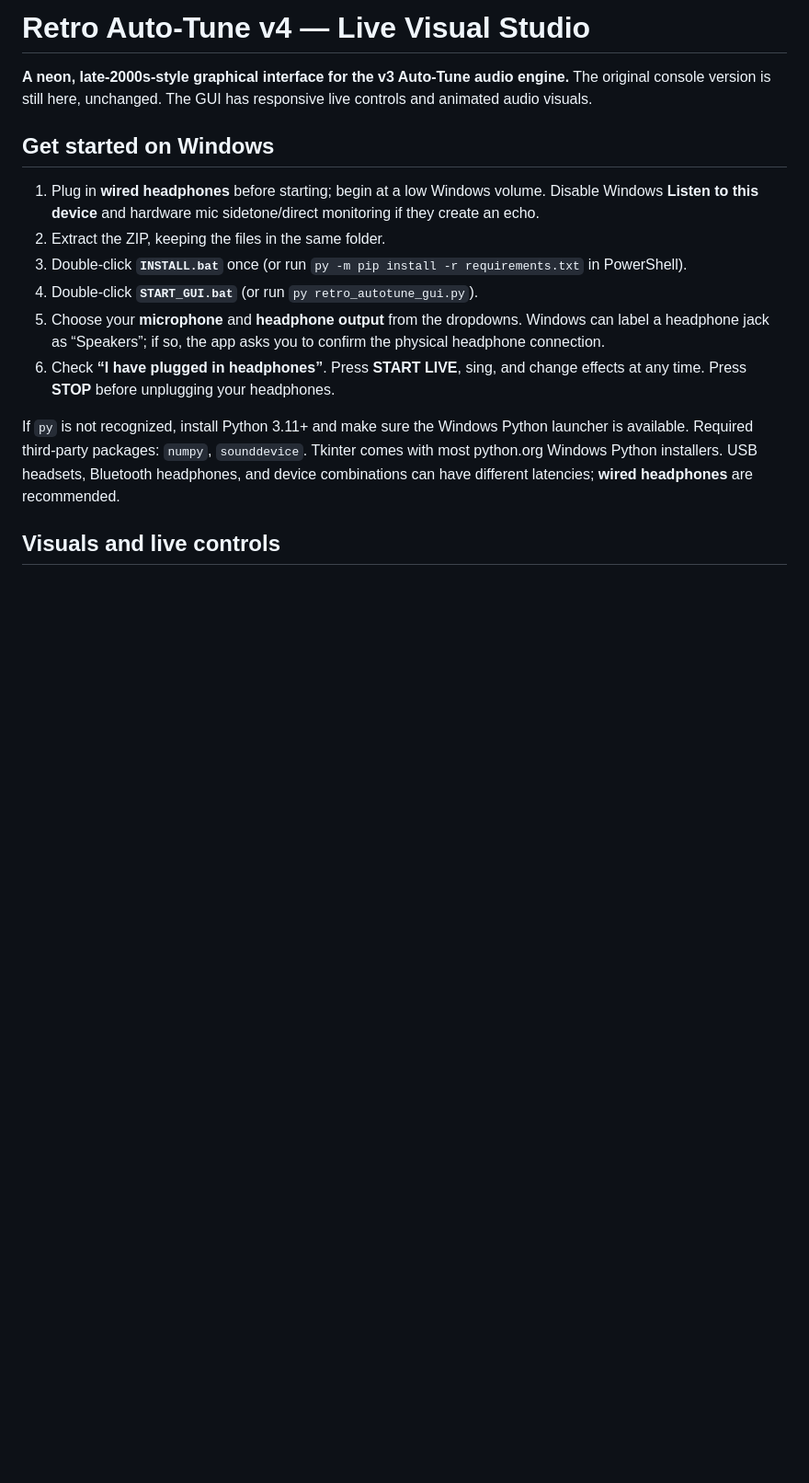
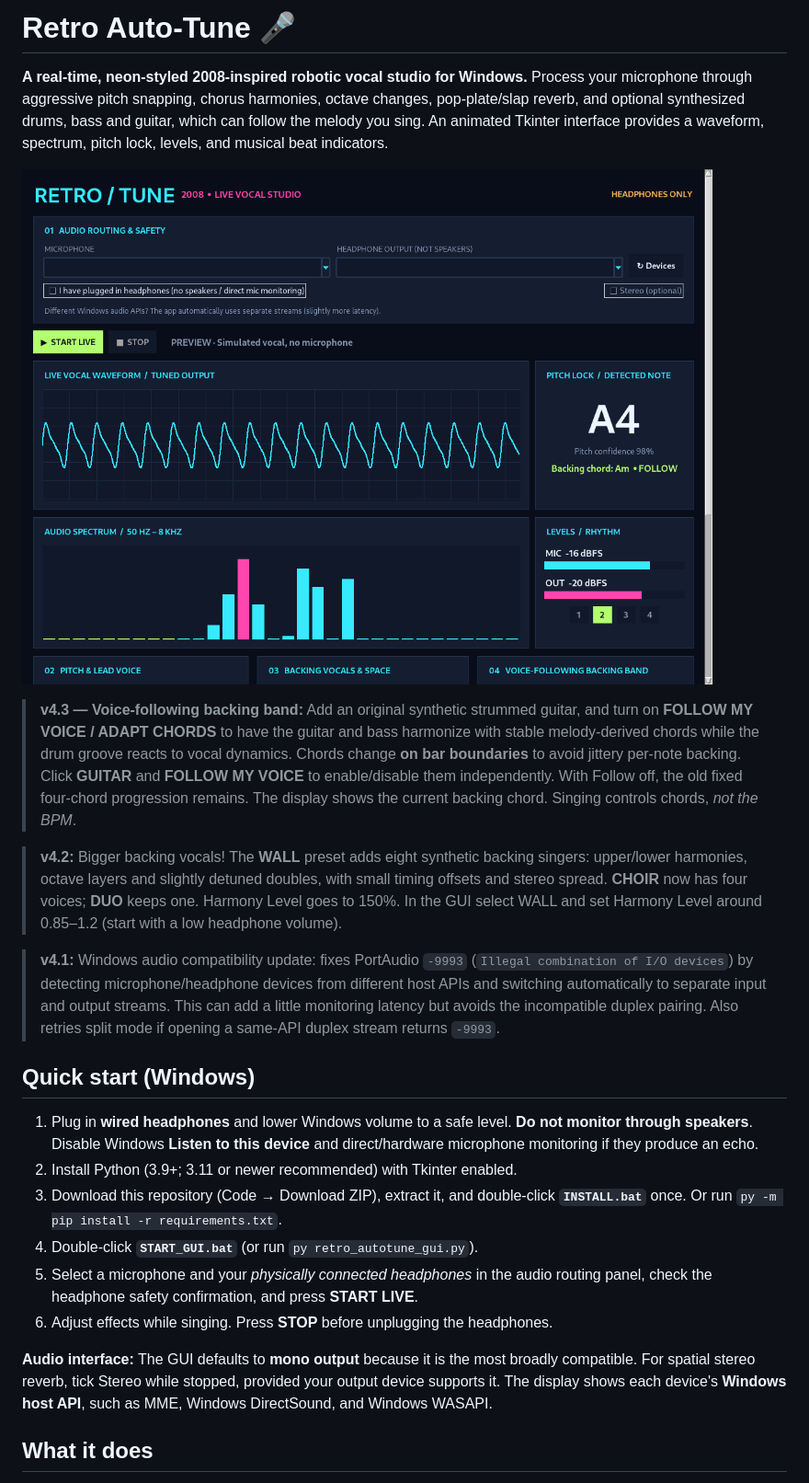
Before and after one commit to ARMoir/RetroAutoTune, a Markdown page: README.md, the part around one of its changes. Shown at 92% size. Drawn GitHub-style; pictures changed too: assets/gui_preview.png (added); blank space fills up the shorter version.

```diff
--- a/README.md
+++ b/README.md
@@ -1,17 +1,25 @@
-# Retro Auto-Tune v4 — Live Visual Studio
+# Retro Auto-Tune 🎤
 
-**A neon, late-2000s-style graphical interface for the v3 Auto-Tune audio engine.** The original console version is still here, unchanged. The GUI has responsive live controls and animated audio visuals.
+**A real-time, neon-styled 2008-inspired robotic vocal studio for Windows.** Process your microphone through aggressive pitch snapping, chorus harmonies, octave changes, pop-plate/slap reverb, and optional synthesized drums, bass and guitar, which can follow the melody you sing. An animated Tkinter interface provides a waveform, spectrum, pitch lock, levels, and musical beat indicators.
 
-## Get started on Windows
+![Retro Auto-Tune GUI preview](assets/gui_preview.png)
 
-1. Plug in **wired headphones** before starting; begin at a low Windows volume. Disable Windows **Listen to this device** and hardware mic sidetone/direct monitoring if they create an echo.
-2. Extract the ZIP, keeping the files in the same folder.
-3. Double-click **`INSTALL.bat`** once (or run `py -m pip install -r requirements.txt` in PowerShell).
+> **v4.3 — Voice-following backing band:** Add an original synthetic strummed guitar, and turn on **FOLLOW MY VOICE / ADAPT CHORDS** to have the guitar and bass harmonize with stable melody-derived chords while the drum groove reacts to vocal dynamics. Chords change **on bar boundaries** to avoid jittery per-note backing. Click **GUITAR** and **FOLLOW MY VOICE** to enable/disable them independently. With Follow off, the old fixed four-chord progression remains. The display shows the current backing chord. Singing controls chords, *not the BPM*.
+
+> **v4.2:** Bigger backing vocals! The **WALL** preset adds eight synthetic backing singers: upper/lower harmonies, octave layers and slightly detuned doubles, with small timing offsets and stereo spread. **CHOIR** now has four voices; **DUO** keeps one. Harmony Level goes to 150%. In the GUI select WALL and set Harmony Level around 0.85–1.2 (start with a low headphone volume).
+
+> **v4.1:** Windows audio compatibility update: fixes PortAudio `-9993` (`Illegal combination of I/O devices`) by detecting microphone/headphone devices from different host APIs and switching automatically to separate input and output streams. This can add a little monitoring latency but avoids the incompatible duplex pairing. Also retries split mode if opening a same-API duplex stream returns `-9993`.
+
+## Quick start (Windows)
+
+1. Plug in **wired headphones** and lower Windows volume to a safe level. **Do not monitor through speakers**. Disable Windows **Listen to this device** and direct/hardware microphone monitoring if they produce an echo.
+2. Install Python (3.9+; 3.11 or newer recommended) with Tkinter enabled.
+3. Download this repository (Code → Download ZIP), extract it, and double-click **`INSTALL.bat`** once. Or run `py -m pip install -r requirements.txt`.
 4. Double-click **`START_GUI.bat`** (or run `py retro_autotune_gui.py`).
-5. Choose your **microphone** and **headphone output** from the dropdowns. Windows can label a headphone jack as “Speakers”; if so, the app asks you to confirm the physical headphone connection.
-6. Check **“I have plugged in headphones”**. Press **START LIVE**, sing, and change effects at any time. Press **STOP** before unplugging your headphones.
+5. Select a microphone and your *physically connected headphones* in the audio routing panel, check the headphone safety confirmation, and press **START LIVE**.
+6. Adjust effects while singing. Press **STOP** before unplugging the headphones.
 
-If `py` is not recognized, install Python 3.11+ and make sure the Windows Python launcher is available. Required third-party packages: `numpy`, `sounddevice`. Tkinter comes with most python.org Windows Python installers. USB headsets, Bluetooth headphones, and device combinations can have different latencies; **wired headphones** are recommended.
+**Audio interface:** The GUI defaults to **mono output** because it is the most broadly compatible. For spatial stereo reverb, tick Stereo while stopped, provided your output device supports it. The display shows each device's **Windows host API**, such as MME, Windows DirectSound, and Windows WASAPI.
 
-## Visuals and live controls
+## What it does
 
```
Also changed, not shown: other parts of README.md (+62 -20 lines), 8 other files.
